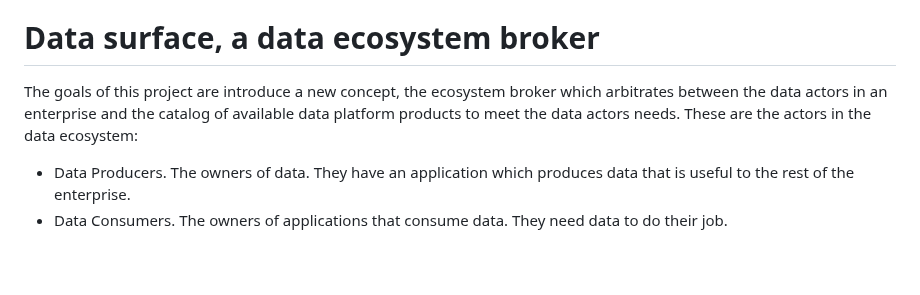
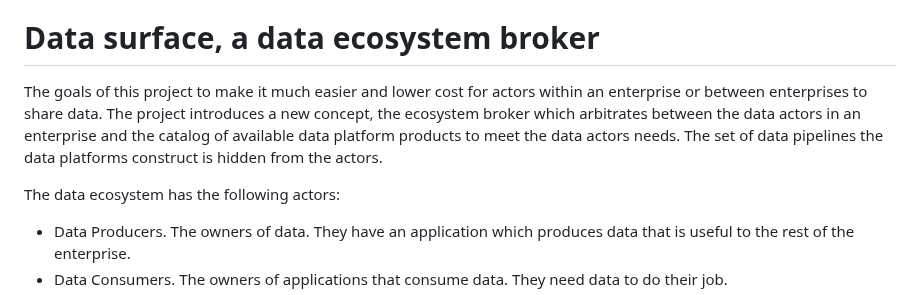
Before and after one commit to billynewport/datasurface, a Markdown page: README.md, the part around the change. GitHub-like rendering; blank space fills up the shorter version.

```diff
--- a/README.md
+++ b/README.md
@@ -4,7 +4,9 @@
 
 # Data surface, a data ecosystem broker
 
-The goals of this project are introduce a new concept, the ecosystem broker which arbitrates between the data actors in an enterprise and the catalog of available data platform products to meet the data actors needs. These are the actors in the data ecosystem:
+The goals of this project to make it much easier and lower cost for actors within an enterprise or between enterprises to share data. The project introduces a new concept, the ecosystem broker which arbitrates between the data actors in an enterprise and the catalog of available data platform products to meet the data actors needs. The set of data pipelines the data platforms construct is hidden from the actors.
+
+The data ecosystem has the following actors:
 
 * Data Producers. The owners of data. They have an application which produces data that is useful to the rest of the enterprise.
 * Data Consumers. The owners of applications that consume data. They need data to do their job.
```
